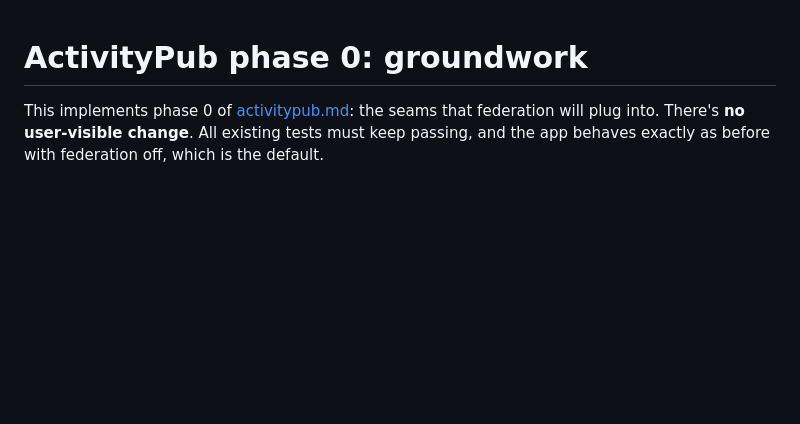
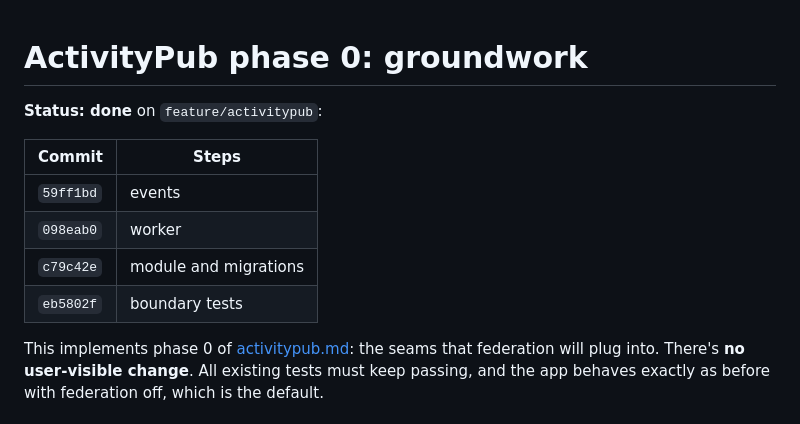
Before and after one commit to daubers/Scrobbled, a Markdown page: docs/design/activitypub-phase0.md, the part around the change. Rendered like a GitHub page; blank space fills up the shorter version.

Commit message:
Mark ActivityPub phase 0 as done
Co-Authored-By: Claude Opus 5.5 <noreply@anthropic.com>
Claude-Session: https://claude.ai/code/session_01MK52BGoJbPhZ1vSFuKcGUW

```diff
--- a/docs/design/activitypub-phase0.md
+++ b/docs/design/activitypub-phase0.md
@@ -1,4 +1,13 @@
 # ActivityPub phase 0: groundwork
+
+**Status: done** on `feature/activitypub`:
+
+| Commit | Steps |
+|---|---|
+| `59ff1bd` | events |
+| `098eab0` | worker |
+| `c79c42e` | module and migrations |
+| `eb5802f` | boundary tests |
 
 This implements phase 0 of [activitypub.md](activitypub.md): the seams that federation will plug into. There's **no user-visible change**. All existing tests must keep passing, and the app behaves exactly as before with federation off, which is the default.
 
```
